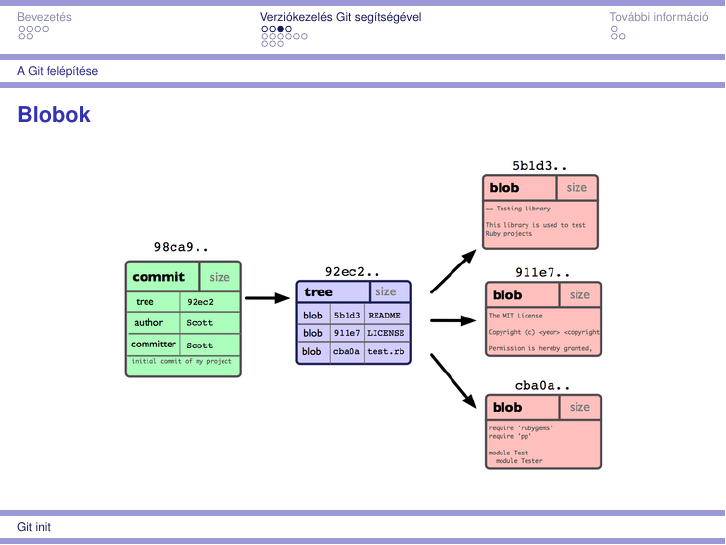
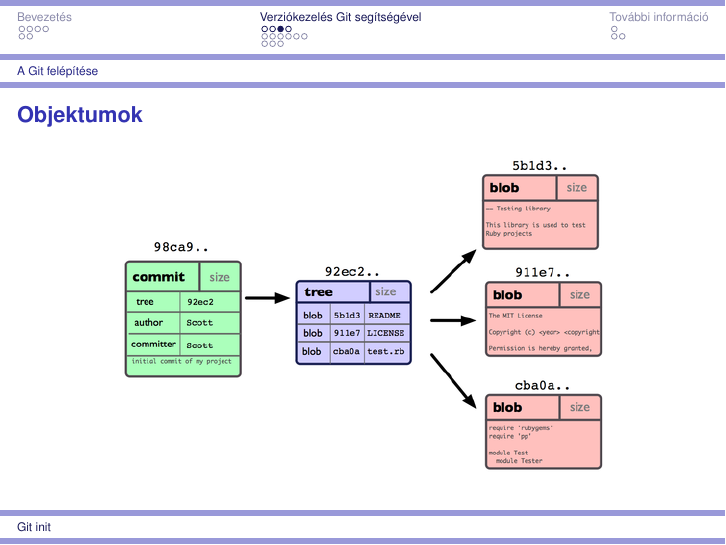
Before and after one commit to kbence/git-presentation, LaTeX slides (git-presentation.tex, which reads frames/2.1.2-blobs.tex): page 45 of 80. Compiled offline with pdfLaTeX.

Commit message:
Modified blob frame title

```diff
--- a/frames/2.1.2-blobs.tex
+++ b/frames/2.1.2-blobs.tex
@@ -1,5 +1,5 @@
 
-\begin{frame}{Blobok}
+\begin{frame}{Objektumok}
     \begin{center}
         \includegraphics{frames/diagrams/blobs.png}
     \end{center}
```
